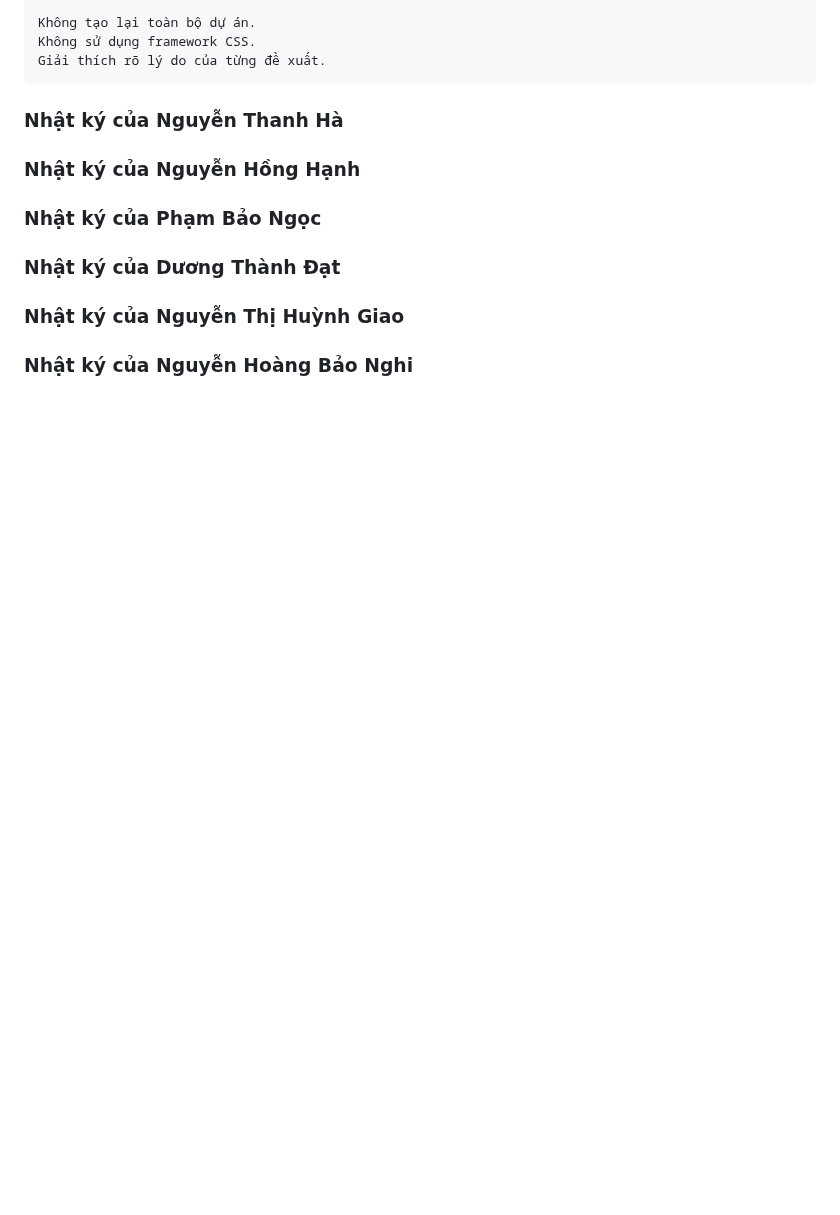
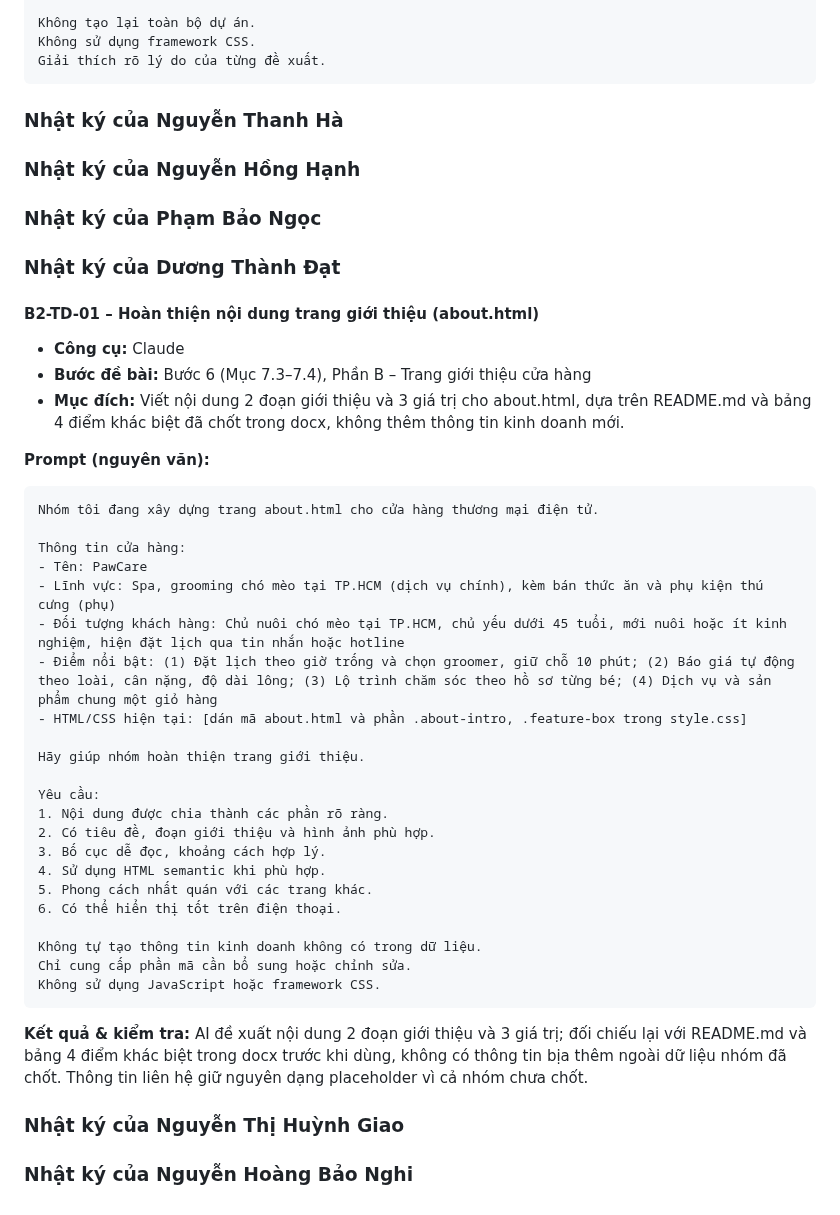
Before and after one commit to ngocdoan206/NHOM-4-PTUDTMDT-UEH, a Markdown page: AI_USAGE_LOG.md, the part around the change. Rendered like a GitHub page; blank space fills up the shorter version.

Commit message:
docs: ghi nhật ký AI B2-TD-01

`````diff
--- a/AI_USAGE_LOG.md
+++ b/AI_USAGE_LOG.md
@@ -703,6 +703,40 @@ Giải thích rõ lý do của từng đề xuất.
 ### Nhật ký của Phạm Bảo Ngọc
 
 ### Nhật ký của Dương Thành Đạt
+#### B2-TD-01 – Hoàn thiện nội dung trang giới thiệu (about.html)
+
+- **Công cụ:** Claude
+- **Bước đề bài:** Bước 6 (Mục 7.3–7.4), Phần B – Trang giới thiệu cửa hàng
+- **Mục đích:** Viết nội dung 2 đoạn giới thiệu và 3 giá trị cho about.html, dựa trên README.md và bảng 4 điểm khác biệt đã chốt trong docx, không thêm thông tin kinh doanh mới.
+
+**Prompt (nguyên văn):**
+
+````text
+Nhóm tôi đang xây dựng trang about.html cho cửa hàng thương mại điện tử.
+
+Thông tin cửa hàng:
+- Tên: PawCare
+- Lĩnh vực: Spa, grooming chó mèo tại TP.HCM (dịch vụ chính), kèm bán thức ăn và phụ kiện thú cưng (phụ)
+- Đối tượng khách hàng: Chủ nuôi chó mèo tại TP.HCM, chủ yếu dưới 45 tuổi, mới nuôi hoặc ít kinh nghiệm, hiện đặt lịch qua tin nhắn hoặc hotline
+- Điểm nổi bật: (1) Đặt lịch theo giờ trống và chọn groomer, giữ chỗ 10 phút; (2) Báo giá tự động theo loài, cân nặng, độ dài lông; (3) Lộ trình chăm sóc theo hồ sơ từng bé; (4) Dịch vụ và sản phẩm chung một giỏ hàng
+- HTML/CSS hiện tại: [dán mã about.html và phần .about-intro, .feature-box trong style.css]
+
+Hãy giúp nhóm hoàn thiện trang giới thiệu.
+
+Yêu cầu:
+1. Nội dung được chia thành các phần rõ ràng.
+2. Có tiêu đề, đoạn giới thiệu và hình ảnh phù hợp.
+3. Bố cục dễ đọc, khoảng cách hợp lý.
+4. Sử dụng HTML semantic khi phù hợp.
+5. Phong cách nhất quán với các trang khác.
+6. Có thể hiển thị tốt trên điện thoại.
+
+Không tự tạo thông tin kinh doanh không có trong dữ liệu.
+Chỉ cung cấp phần mã cần bổ sung hoặc chỉnh sửa.
+Không sử dụng JavaScript hoặc framework CSS.
+````
+
+**Kết quả & kiểm tra:** AI đề xuất nội dung 2 đoạn giới thiệu và 3 giá trị; đối chiếu lại với README.md và bảng 4 điểm khác biệt trong docx trước khi dùng, không có thông tin bịa thêm ngoài dữ liệu nhóm đã chốt. Thông tin liên hệ giữ nguyên dạng placeholder vì cả nhóm chưa chốt.
 
 ### Nhật ký của Nguyễn Thị Huỳnh Giao
 
`````
